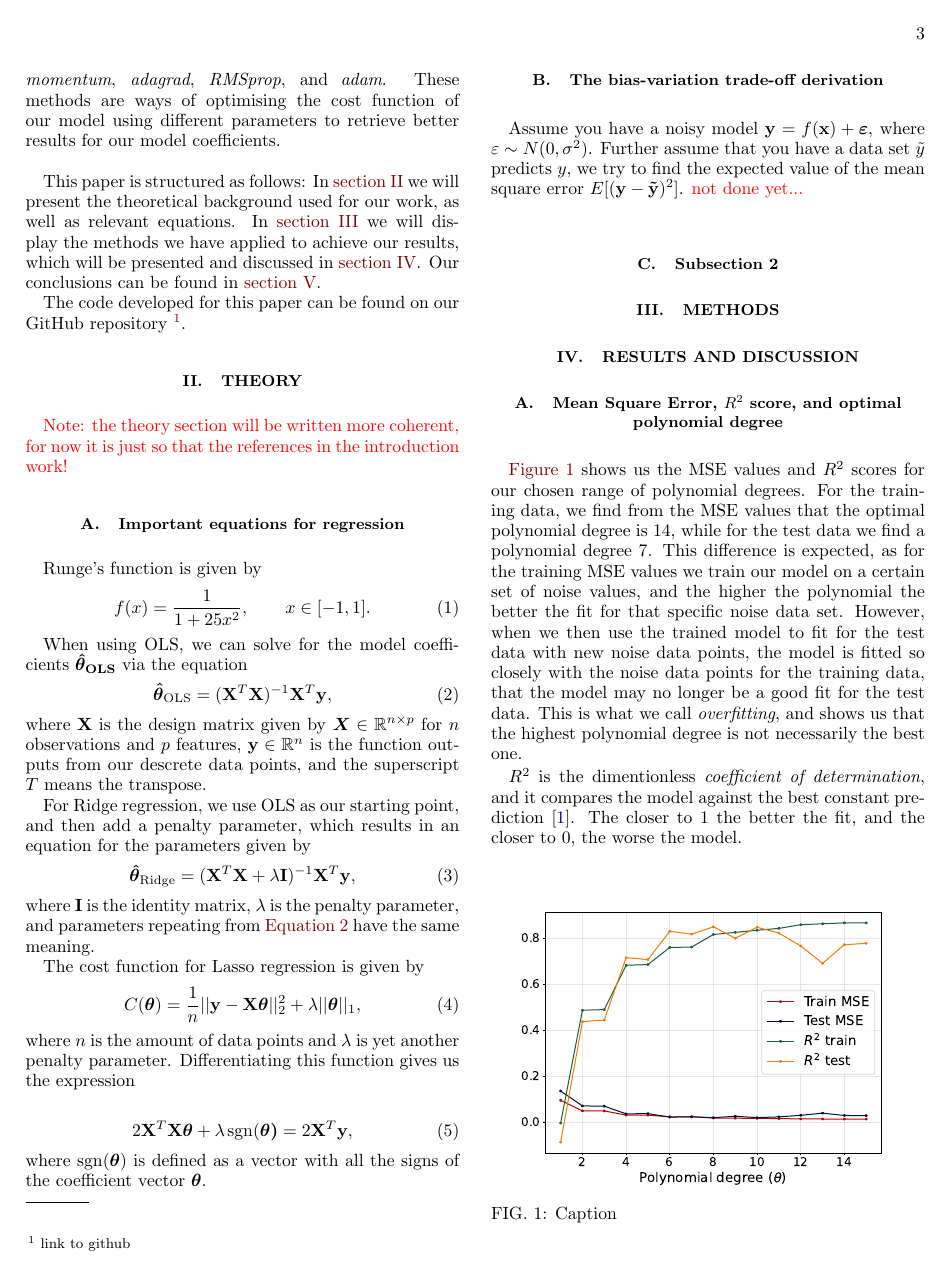
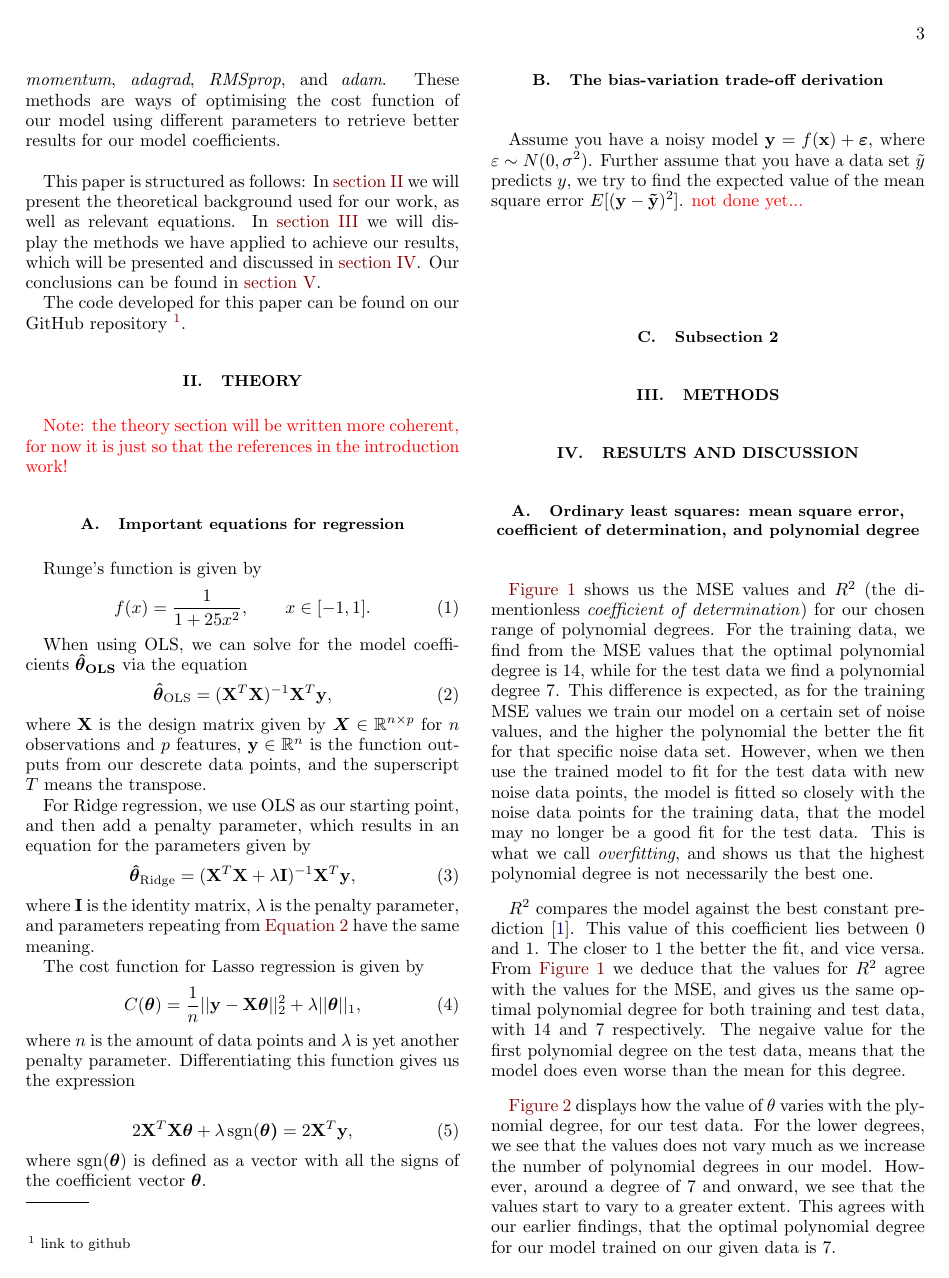
Before and after one commit to synnesjor/FYS-STK4155, a LaTeX paper (project_1_latex/main.tex, which reads project_1_latex/sections/results_and_discussion.tex): page 3 of 5 before the commit and page 3 of 6 after it. Compiled offline with pdfLaTeX.

Commit message:
continued working on the project

```diff
--- a/project_1_latex/sections/results_and_discussion.tex
+++ b/project_1_latex/sections/results_and_discussion.tex
@@ -1,10 +1,10 @@
 
-\subsection{Mean Square Error, $R^2$ score, and optimal polynomial degree}
+\subsection{Ordinary least squares: mean square error, coefficient of determination, and polynomial degree}
 
-\autoref{fig:results_mse_values} shows us the MSE values and $R^2$ scores for our chosen range of  polynomial degrees. For the training data, we find from the MSE values that the optimal polynomial degree is $14$, while for the test data we find a polynomial degree $7$. This difference is expected, as for the training MSE values we train our model on a certain set of noise values, and the higher the polynomial the better the fit for that specific noise data set. However, when we then use the trained model to fit for the test data with new noise data points, the model is fitted so closely with the noise data points for the training data, that the model may no longer be a good fit for the test data. This is what we call \textit{overfitting}, and shows us that the highest polynomial degree is not necessarily the best one.
+\autoref{fig:results_mse_values} shows us the MSE values and $R^2$ (the dimentionless \textit{coefficient of determination}) for our chosen range of  polynomial degrees. For the training data, we find from the MSE values that the optimal polynomial degree is $14$, while for the test data we find a polynomial degree $7$. This difference is expected, as for the training MSE values we train our model on a certain set of noise values, and the higher the polynomial the better the fit for that specific noise data set. However, when we then use the trained model to fit for the test data with new noise data points, the model is fitted so closely with the noise data points for the training data, that the model may no longer be a good fit for the test data. This is what we call \textit{overfitting}, and shows us that the highest polynomial degree is not necessarily the best one.
 
-$R^2$ is the dimentionless \textit{coefficient of determination}, and it compares the model against the best constant
-prediction \cite{noauthor_machinelearninguiodocbookmllecturebookpdf_nodate}. The closer to $1$ the better the fit, and the closer to $0$, the worse the model.
+$R^2$ compares the model against the best constant
+prediction \cite{noauthor_machinelearninguiodocbookmllecturebookpdf_nodate}. This value of this coefficient lies between $0$ and $1$. The closer to $1$ the better the fit, and vice versa. From \autoref{fig:results_mse_values} we deduce that the values for $R^2$ agree with the values for the MSE, and gives us the same optimal polynomial degree for both training and test data, with $14$ and $7$ respectively. The negaive value for the first polynomial degree on the test data, means that the model does even worse than the mean for this degree.
 
 \begin{figure}[h!]
     \centering
@@ -12,3 +12,5 @@ prediction \cite{noauthor_machinelearninguiodocbookmllecturebookpdf_nodate}. The
     \caption{Caption}
     \label{fig:results_mse_values}
 \end{figure}
+
+\autoref{fig:theta_vs_degree} displays how the value of $\theta$ varies with the plynomial degree, for our test data. For the lower degrees, we see that the values does not vary much as we increase the number of polynomial degrees in our model. However, around a degree of $7$ and onward, we see that the values start to vary to a greater extent. This agrees with our earlier findings, that the optimal polynomial degree for our model trained on our given data is $7$.
```
Also changed, not shown: project_1_latex/main.pdf, project_1_latex/sections/results_and_discussion.tex (21 more changed lines), 6 other files.
